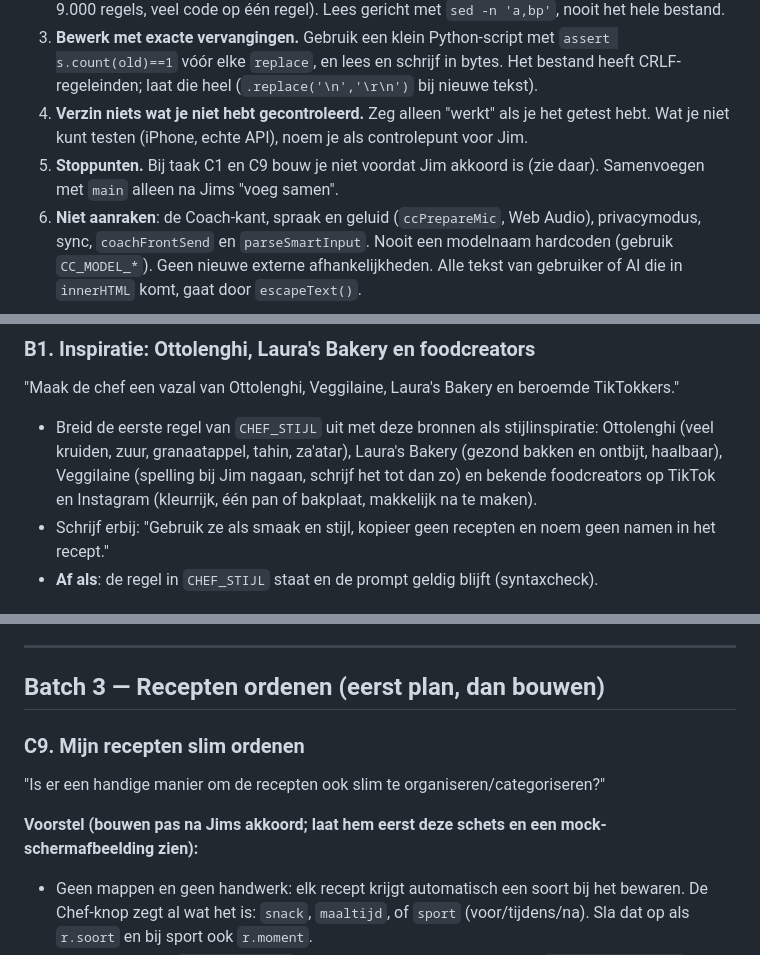
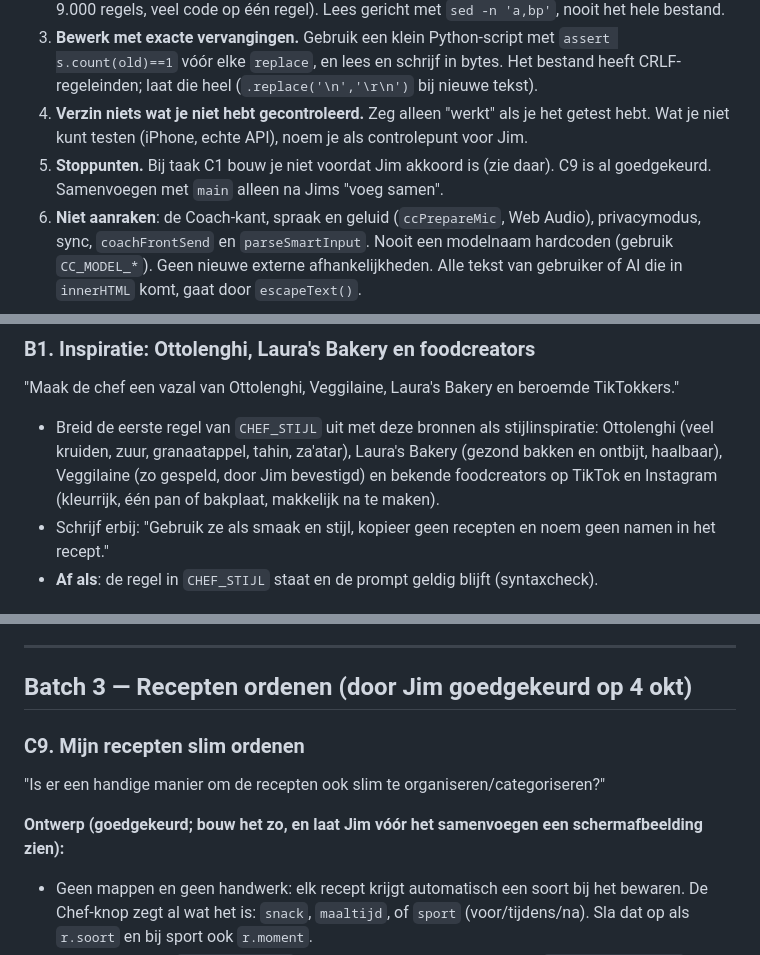
Before and after one commit to jmrovers1970/paasbrunch1, a Markdown page: TAKEN.md, 3 parts joined by grey strips. Drawn GitHub-style.

Commit message:
TAKEN.md: Veggilaine bevestigd, batch 3 goedgekeurd
Co-Authored-By: Claude Opus 5.5 <noreply@anthropic.com>
Claude-Session: https://claude.ai/code/session_01WRtuYm1vpRiUD3nyasXt89

````diff
--- a/TAKEN.md
+++ b/TAKEN.md
@@ -12,7 +12,7 @@ Bron: Jims test op de iPhone (4 okt). Zijn woorden staan tussen aanhalingstekens
 2. **Eén taak tegelijk, in de volgorde hieronder.** Per taak: zoek de code met `grep -n`, lees de functie helemaal, verander zo weinig mogelijk, test, ga dan pas verder. Het bestand is groot (ongeveer 9.000 regels, veel code op één regel). Lees gericht met `sed -n 'a,bp'`, nooit het hele bestand.
 3. **Bewerk met exacte vervangingen.** Gebruik een klein Python-script met `assert s.count(old)==1` vóór elke `replace`, en lees en schrijf in bytes. Het bestand heeft CRLF-regeleinden; laat die heel (`.replace('\n','\r\n')` bij nieuwe tekst).
 4. **Verzin niets wat je niet hebt gecontroleerd.** Zeg alleen "werkt" als je het getest hebt. Wat je niet kunt testen (iPhone, echte API), noem je als controlepunt voor Jim.
-5. **Stoppunten.** Bij taak C1 en C9 bouw je niet voordat Jim akkoord is (zie daar). Samenvoegen met `main` alleen na Jims "voeg samen".
+5. **Stoppunten.** Bij taak C1 bouw je niet voordat Jim akkoord is (zie daar). C9 is al goedgekeurd. Samenvoegen met `main` alleen na Jims "voeg samen".
 6. **Niet aanraken**: de Coach-kant, spraak en geluid (`ccPrepareMic`, Web Audio), privacymodus, sync, `coachFrontSend` en `parseSmartInput`. Nooit een modelnaam hardcoden (gebruik `CC_MODEL_*`). Geen nieuwe externe afhankelijkheden. Alle tekst van gebruiker of AI die in `innerHTML` komt, gaat door `escapeText()`.
 
 ### Versie en backup
@@ -40,7 +40,7 @@ Alle receptregels staan in `CHEF_STIJL` en `chefRecipePrompt` (zoek `const CHEF_
 
 ### B1. Inspiratie: Ottolenghi, Laura's Bakery en foodcreators
 "Maak de chef een vazal van Ottolenghi, Veggilaine, Laura's Bakery en beroemde TikTokkers."
-- Breid de eerste regel van `CHEF_STIJL` uit met deze bronnen als stijlinspiratie: Ottolenghi (veel kruiden, zuur, granaatappel, tahin, za'atar), Laura's Bakery (gezond bakken en ontbijt, haalbaar), Veggilaine (spelling bij Jim nagaan, schrijf het tot dan zo) en bekende foodcreators op TikTok en Instagram (kleurrijk, één pan of bakplaat, makkelijk na te maken).
+- Breid de eerste regel van `CHEF_STIJL` uit met deze bronnen als stijlinspiratie: Ottolenghi (veel kruiden, zuur, granaatappel, tahin, za'atar), Laura's Bakery (gezond bakken en ontbijt, haalbaar), Veggilaine (zo gespeld, door Jim bevestigd) en bekende foodcreators op TikTok en Instagram (kleurrijk, één pan of bakplaat, makkelijk na te maken).
 - Schrijf erbij: "Gebruik ze als smaak en stijl, kopieer geen recepten en noem geen namen in het recept."
 - **Af als**: de regel in `CHEF_STIJL` staat en de prompt geldig blijft (syntaxcheck).
 
@@ -107,12 +107,12 @@ Tik op [Tijdens]  →  geen keuze, altijd snack (zoals nu)
 
 ---
 
-## Batch 3 — Recepten ordenen (eerst plan, dan bouwen)
+## Batch 3 — Recepten ordenen (door Jim goedgekeurd op 4 okt)
 
 ### C9. Mijn recepten slim ordenen
 "Is er een handige manier om de recepten ook slim te organiseren/categoriseren?"
 
-**Voorstel (bouwen pas na Jims akkoord; laat hem eerst deze schets en een mock-schermafbeelding zien):**
+**Ontwerp (goedgekeurd; bouw het zo, en laat Jim vóór het samenvoegen een schermafbeelding zien):**
 - Geen mappen en geen handwerk: elk recept krijgt automatisch een soort bij het bewaren. De Chef-knop zegt al wat het is: `snack`, `maaltijd`, of `sport` (voor/tijdens/na). Sla dat op als `r.soort` en bij sport ook `r.moment`.
 - In *Mijn recepten* (`flowRecipeList`) vervangt één rij filters de huidige (`CC_RECIPE_FILTERS`: Alles/Snel/Eiwit/Vezels):
   ```
````
Also changed, not shown: other parts of TAKEN.md (+1 -1 lines).
